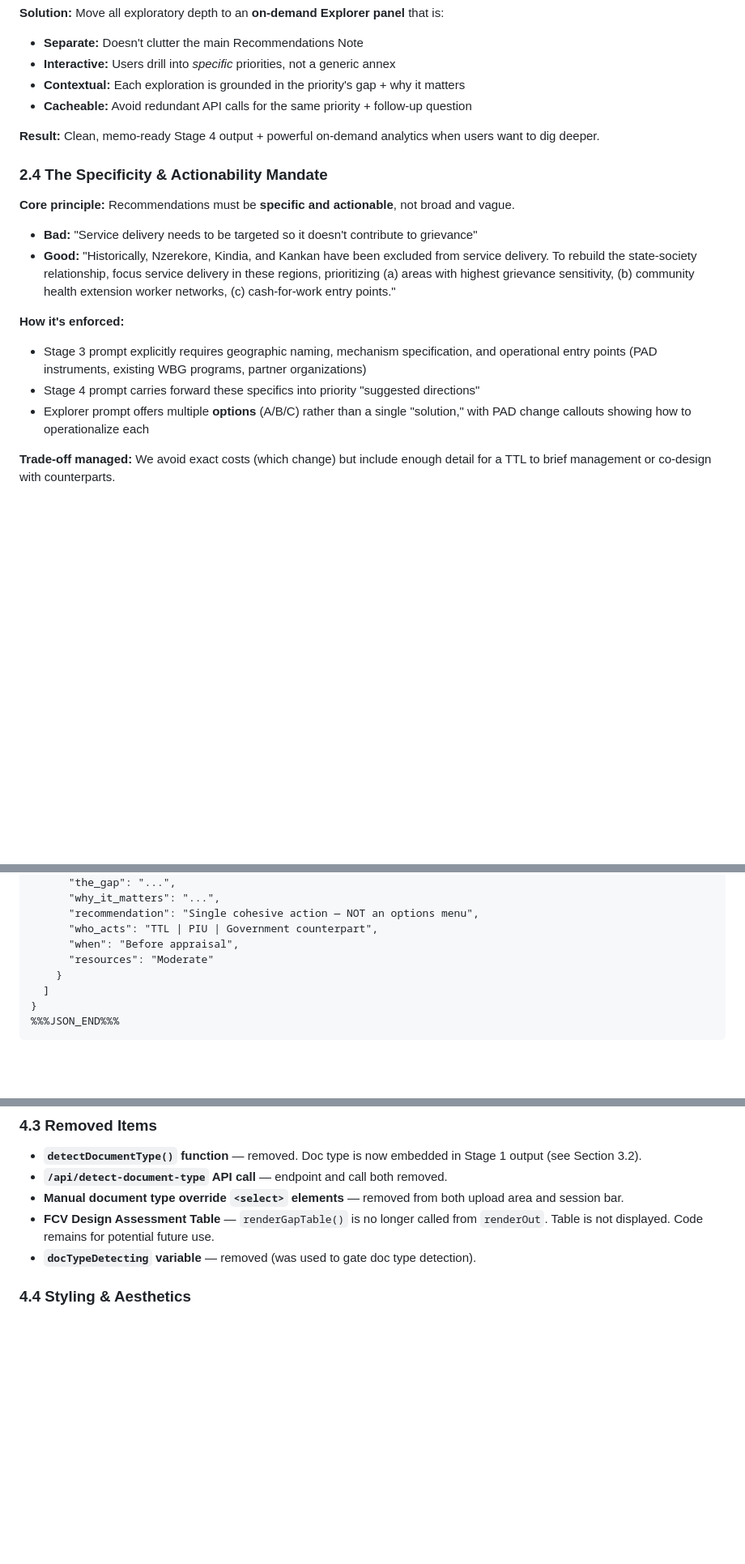
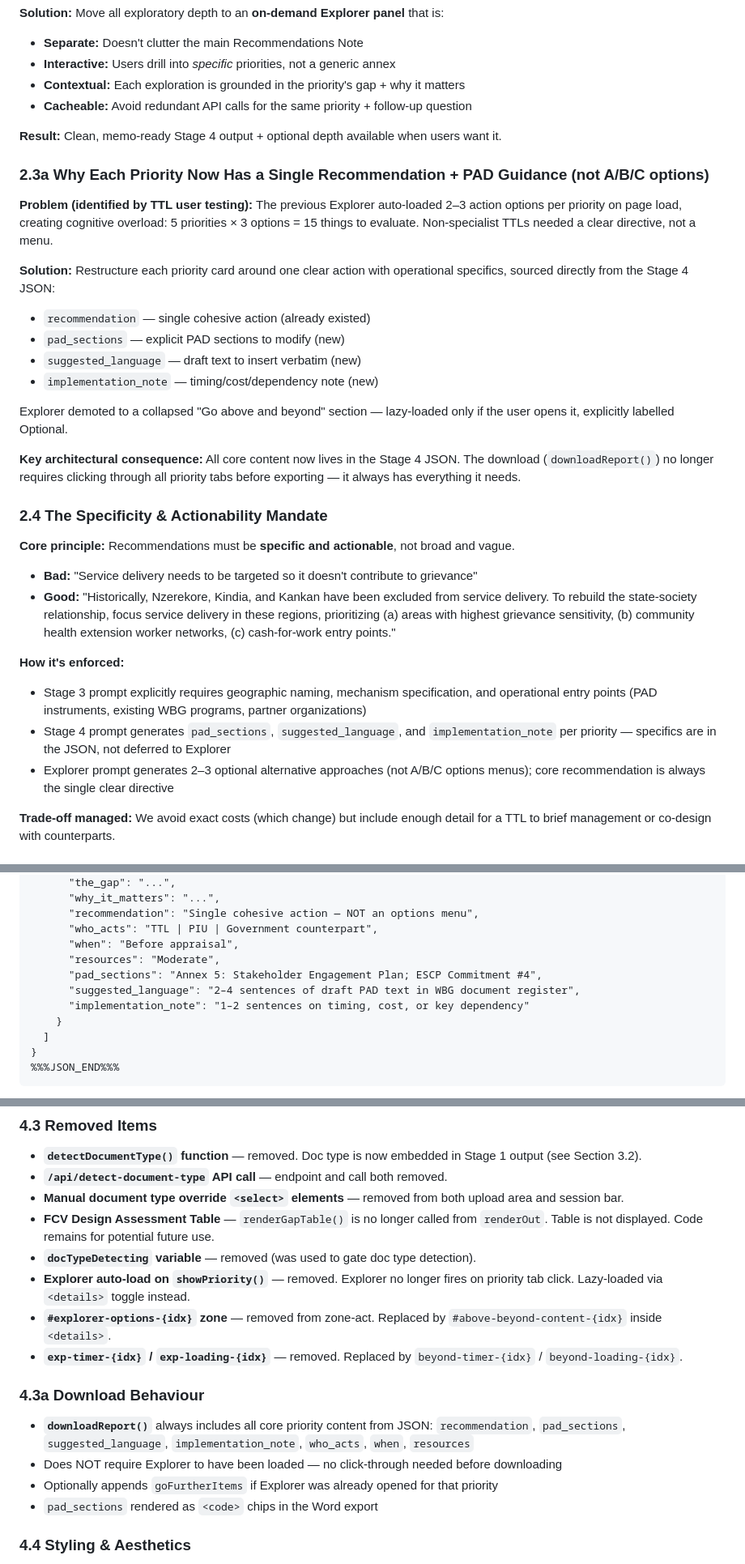
Before and after one commit to ljonestz/FCV-AGENT, a Markdown page: claude.md, 3 parts joined by grey strips. Shown at 81% size. Drawn GitHub-style; blank space fills up the shorter version.

```diff
--- a/claude.md
+++ b/claude.md
@@ -198,7 +208,20 @@ This was creating length/clarity issues — the note got dense, and it wasn't cl
 - **Contextual:** Each exploration is grounded in the priority's gap + why it matters
 - **Cacheable:** Avoid redundant API calls for the same priority + follow-up question
 
-**Result:** Clean, memo-ready Stage 4 output + powerful on-demand analytics when users want to dig deeper.
+**Result:** Clean, memo-ready Stage 4 output + optional depth available when users want it.
+
+### 2.3a Why Each Priority Now Has a Single Recommendation + PAD Guidance (not A/B/C options)
+**Problem (identified by TTL user testing):** The previous Explorer auto-loaded 2–3 action options per priority on page load, creating cognitive overload: 5 priorities × 3 options = 15 things to evaluate. Non-specialist TTLs needed a clear directive, not a menu.
+
+**Solution:** Restructure each priority card around one clear action with operational specifics, sourced directly from the Stage 4 JSON:
+- `recommendation` — single cohesive action (already existed)
+- `pad_sections` — explicit PAD sections to modify (new)
+- `suggested_language` — draft text to insert verbatim (new)
+- `implementation_note` — timing/cost/dependency note (new)
+
+Explorer demoted to a collapsed "Go above and beyond" section — lazy-loaded only if the user opens it, explicitly labelled Optional.
+
+**Key architectural consequence:** All core content now lives in the Stage 4 JSON. The download (`downloadReport()`) no longer requires clicking through all priority tabs before exporting — it always has everything it needs.
 
 ### 2.4 The Specificity & Actionability Mandate
 **Core principle:** Recommendations must be **specific and actionable**, not broad and vague.
@@ -208,8 +231,8 @@ This was creating length/clarity issues — the note got dense, and it wasn't cl
 
 **How it's enforced:**
 - Stage 3 prompt explicitly requires geographic naming, mechanism specification, and operational entry points (PAD instruments, existing WBG programs, partner organizations)
-- Stage 4 prompt carries forward these specifics into priority "suggested directions"
-- Explorer prompt offers multiple **options** (A/B/C) rather than a single "solution," with PAD change callouts showing how to operationalize each
+- Stage 4 prompt generates `pad_sections`, `suggested_language`, and `implementation_note` per priority — specifics are in the JSON, not deferred to Explorer
+- Explorer prompt generates 2–3 optional alternative approaches (not A/B/C options menus); core recommendation is always the single clear directive
 
 **Trade-off managed:** We avoid exact costs (which change) but include enough detail for a TTL to brief management or co-design with counterparts.
 
@@ -418,7 +441,10 @@ If in doubt → assign [S] or [R]. Most recommendations will not qualify for [S+
       "recommendation": "Single cohesive action — NOT an options menu",
       "who_acts": "TTL | PIU | Government counterpart",
       "when": "Before appraisal",
-      "resources": "Moderate"
+      "resources": "Moderate",
+      "pad_sections": "Annex 5: Stakeholder Engagement Plan; ESCP Commitment #4",
+      "suggested_language": "2–4 sentences of draft PAD text in WBG document register",
+      "implementation_note": "1–2 sentences on timing, cost, or key dependency"
     }
   ]
 }
@@ -538,6 +567,15 @@ If in doubt → assign [S] or [R]. Most recommendations will not qualify for [S+
 - **Manual document type override `<select>` elements** — removed from both upload area and session bar.
 - **FCV Design Assessment Table** — `renderGapTable()` is no longer called from `renderOut`. Table is not displayed. Code remains for potential future use.
 - **`docTypeDetecting` variable** — removed (was used to gate doc type detection).
+- **Explorer auto-load on `showPriority()`** — removed. Explorer no longer fires on priority tab click. Lazy-loaded via `<details>` toggle instead.
+- **`#explorer-options-{idx}` zone** — removed from zone-act. Replaced by `#above-beyond-content-{idx}` inside `<details>`.
+- **`exp-timer-{idx}` / `exp-loading-{idx}`** — removed. Replaced by `beyond-timer-{idx}` / `beyond-loading-{idx}`.
+
+### 4.3a Download Behaviour
+- **`downloadReport()`** always includes all core priority content from JSON: `recommendation`, `pad_sections`, `suggested_language`, `implementation_note`, `who_acts`, `when`, `resources`
+- Does NOT require Explorer to have been loaded — no click-through needed before downloading
+- Optionally appends `goFurtherItems` if Explorer was already opened for that priority
+- `pad_sections` rendered as `<code>` chips in the Word export
 
 ### 4.4 Styling & Aesthetics
 - **Color scheme:** WBG-inspired palette (deep navy, cobalt blue, orange accents)
```
Also changed, not shown: other parts of claude.md (+46 -30 lines).
